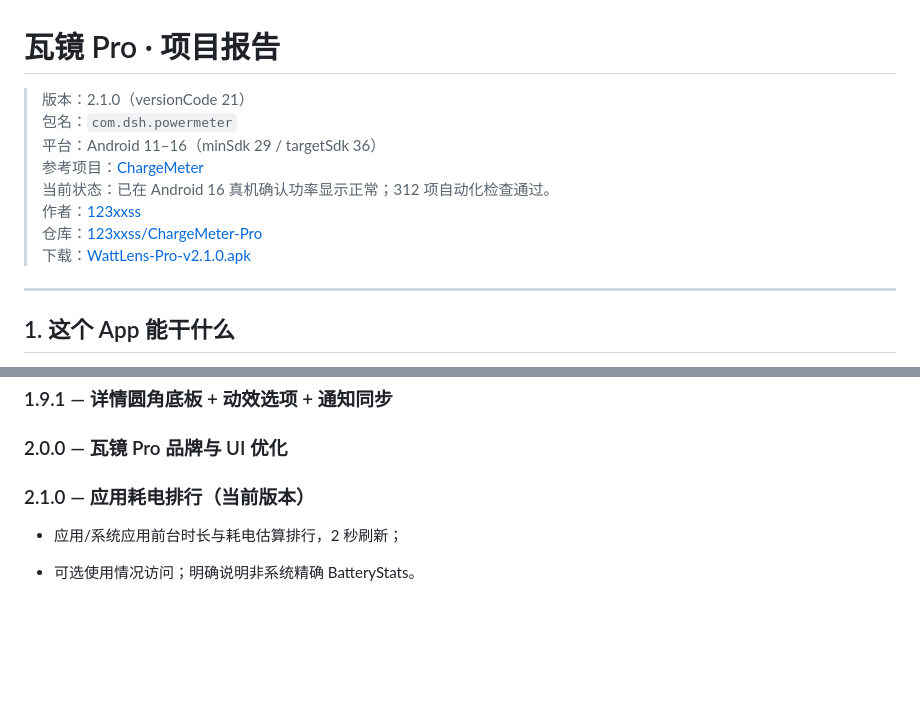
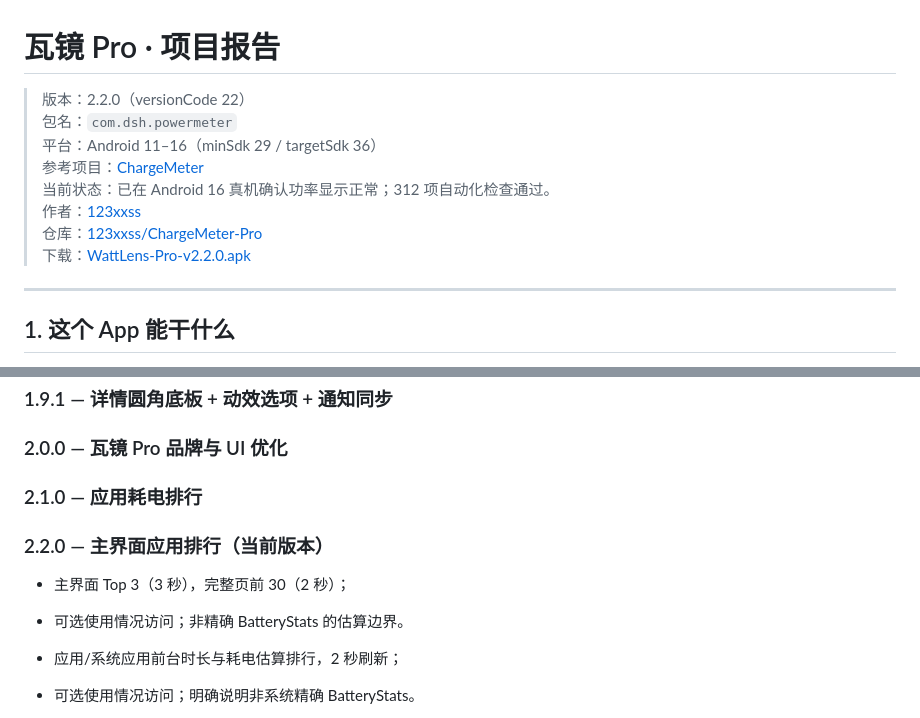
Before and after one commit to 123xxss/ChargeMeter-Pro, a Markdown page: docs/PROJECT-REPORT.md, 2 parts joined by grey strips. GitHub-like rendering; blank space fills up the shorter version.

```diff
--- a/docs/PROJECT-REPORT.md
+++ b/docs/PROJECT-REPORT.md
@@ -1,13 +1,13 @@
 # 瓦镜 Pro · 项目报告
 
-> 版本：2.1.0（versionCode 21）
+> 版本：2.2.0（versionCode 22）
 > 包名：`com.dsh.powermeter`
 > 平台：Android 11–16（minSdk 29 / targetSdk 36）
 > 参考项目：[ChargeMeter](https://github.com/123xxss/ChargeMeter)
 > 当前状态：已在 Android 16 真机确认功率显示正常；312 项自动化检查通过。
 > 作者：[123xxss](https://github.com/123xxss)
 > 仓库：[123xxss/ChargeMeter-Pro](https://github.com/123xxss/ChargeMeter-Pro)
-> 下载：[WattLens-Pro-v2.1.0.apk](https://github.com/123xxss/ChargeMeter-Pro/releases/download/v2.1.0/WattLens-Pro-v2.1.0.apk)
+> 下载：[WattLens-Pro-v2.2.0.apk](https://github.com/123xxss/ChargeMeter-Pro/releases/download/v2.2.0/WattLens-Pro-v2.2.0.apk)
 
 ---
 
@@ -160,7 +160,12 @@
 
 ### 2.0.0 — 瓦镜 Pro 品牌与 UI 优化
 
-### 2.1.0 — 应用耗电排行（当前版本）
+### 2.1.0 — 应用耗电排行
+
+### 2.2.0 — 主界面应用排行（当前版本）
+
+- 主界面 Top 3（3 秒），完整页前 30（2 秒）；
+- 可选使用情况访问；非精确 BatteryStats 的估算边界。
 
 - 应用/系统应用前台时长与耗电估算排行，2 秒刷新；
 - 可选使用情况访问；明确说明非系统精确 BatteryStats。
```
Also changed, not shown: README.md (+11 -3 lines), docs/RELEASE-NOTES-v2.2.0.md (added, +20 -0 lines), docs/TEST-REPORT.md (+3 -3 lines), docs/preview-v2.2.0.png (added), 5 other files.
